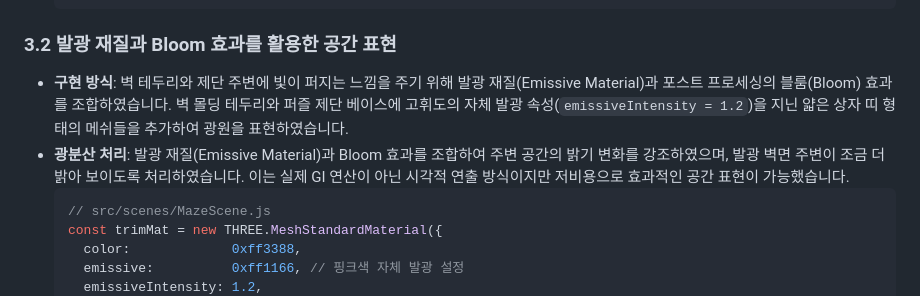
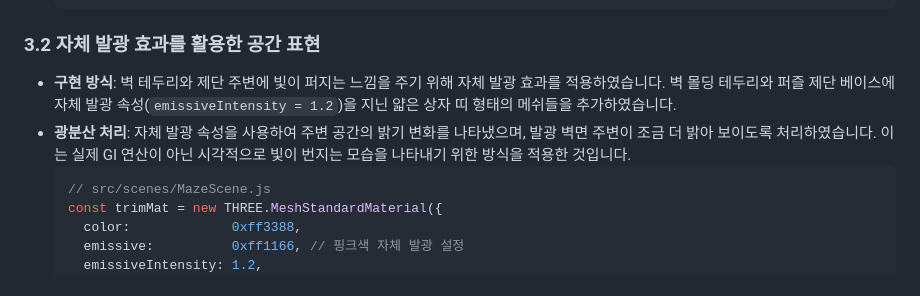
Before and after one commit to mejiyaming/computergraphics, a Markdown page: REPORT.md, the part around the change. Drawn GitHub-style.

Commit message:
docs: simplify section 3.2 to focus solely on emissive glow instead of bloom

````diff
--- a/REPORT.md
+++ b/REPORT.md
@@ -65,9 +65,9 @@
   });
   ```
 
-### 3.2 발광 재질과 Bloom 효과를 활용한 공간 표현
-- **구현 방식**: 벽 테두리와 제단 주변에 빛이 퍼지는 느낌을 주기 위해 발광 재질(Emissive Material)과 포스트 프로세싱의 블룸(Bloom) 효과를 조합하였습니다. 벽 몰딩 테두리와 퍼즐 제단 베이스에 고휘도의 자체 발광 속성(`emissiveIntensity = 1.2`)을 지닌 얇은 상자 띠 형태의 메쉬들을 추가하여 광원을 표현하였습니다.
-- **광분산 처리**: 발광 재질(Emissive Material)과 Bloom 효과를 조합하여 주변 공간의 밝기 변화를 강조하였으며, 발광 벽면 주변이 조금 더 밝아 보이도록 처리하였습니다. 이는 실제 GI 연산이 아닌 시각적 연출 방식이지만 저비용으로 효과적인 공간 표현이 가능했습니다.
+### 3.2 자체 발광 효과를 활용한 공간 표현
+- **구현 방식**: 벽 테두리와 제단 주변에 빛이 퍼지는 느낌을 주기 위해 자체 발광 효과를 적용하였습니다. 벽 몰딩 테두리와 퍼즐 제단 베이스에 자체 발광 속성(`emissiveIntensity = 1.2`)을 지닌 얇은 상자 띠 형태의 메쉬들을 추가하였습니다.
+- **광분산 처리**: 자체 발광 속성을 사용하여 주변 공간의 밝기 변화를 나타냈으며, 발광 벽면 주변이 조금 더 밝아 보이도록 처리하였습니다. 이는 실제 GI 연산이 아닌 시각적으로 빛이 번지는 모습을 나타내기 위한 방식을 적용한 것입니다.
   ```javascript
   // src/scenes/MazeScene.js
   const trimMat = new THREE.MeshStandardMaterial({
````
